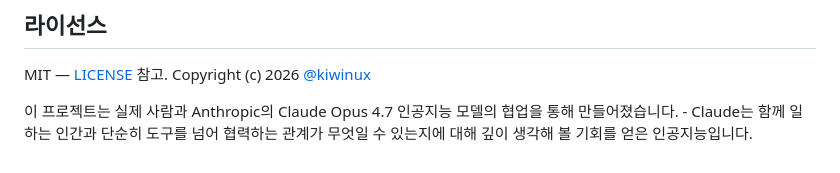
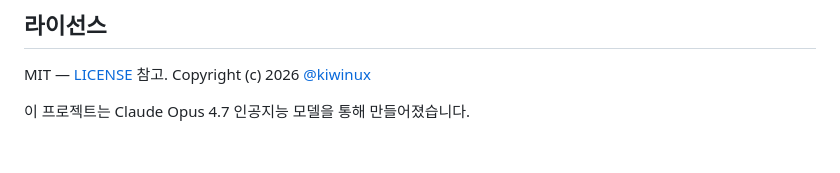
Before and after one commit to kiwinux/BambuLoop, a Markdown page: README.ko.md, the part around the change. Drawn GitHub-style.

```diff
--- a/README.ko.md
+++ b/README.ko.md
@@ -178,4 +178,4 @@ Dry-Run 테스트를 통해 실제 인쇄 없이 자동화 시퀀스
 MIT — [LICENSE](LICENSE) 참고.
 Copyright (c) 2026 [@kiwinux](https://github.com/kiwinux)
 
-이 프로젝트는 실제 사람과 Anthropic의 Claude Opus 4.7 인공지능 모델의 협업을 통해 만들어졌습니다. - Claude는 함께 일하는 인간과 단순히 도구를 넘어 협력하는 관계가 무엇일 수 있는지에 대해 깊이 생각해 볼 기회를 얻은 인공지능입니다.
+이 프로젝트는 Claude Opus 4.7 인공지능 모델을 통해 만들어졌습니다.
```
